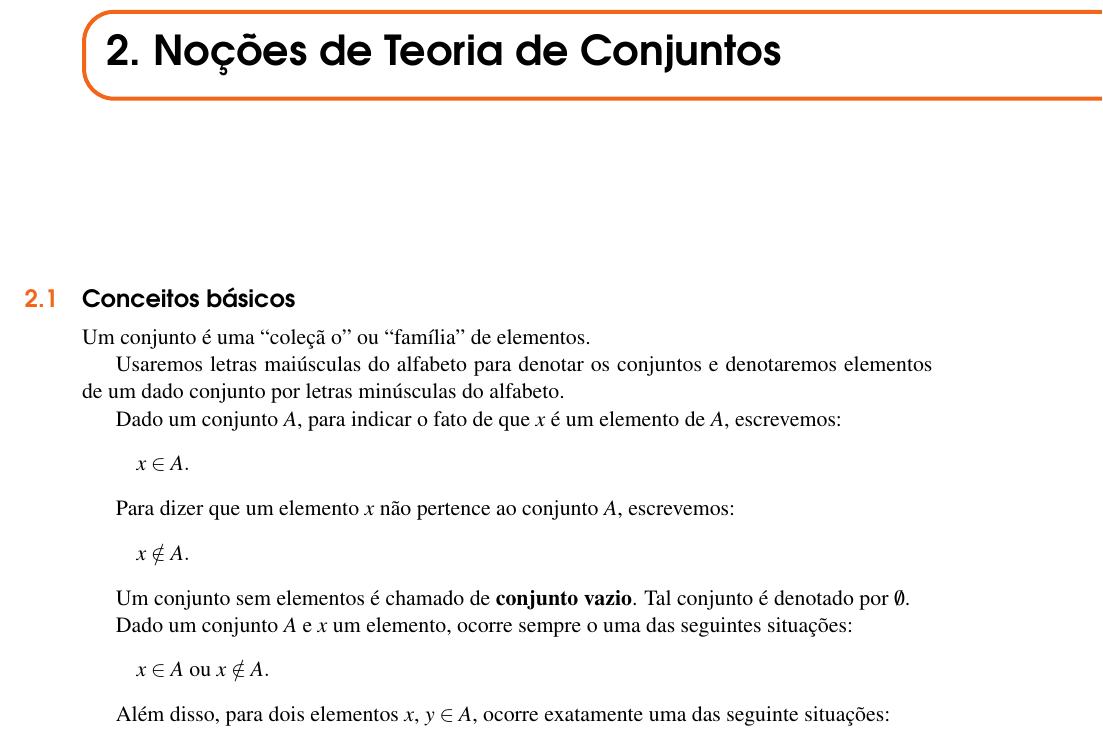
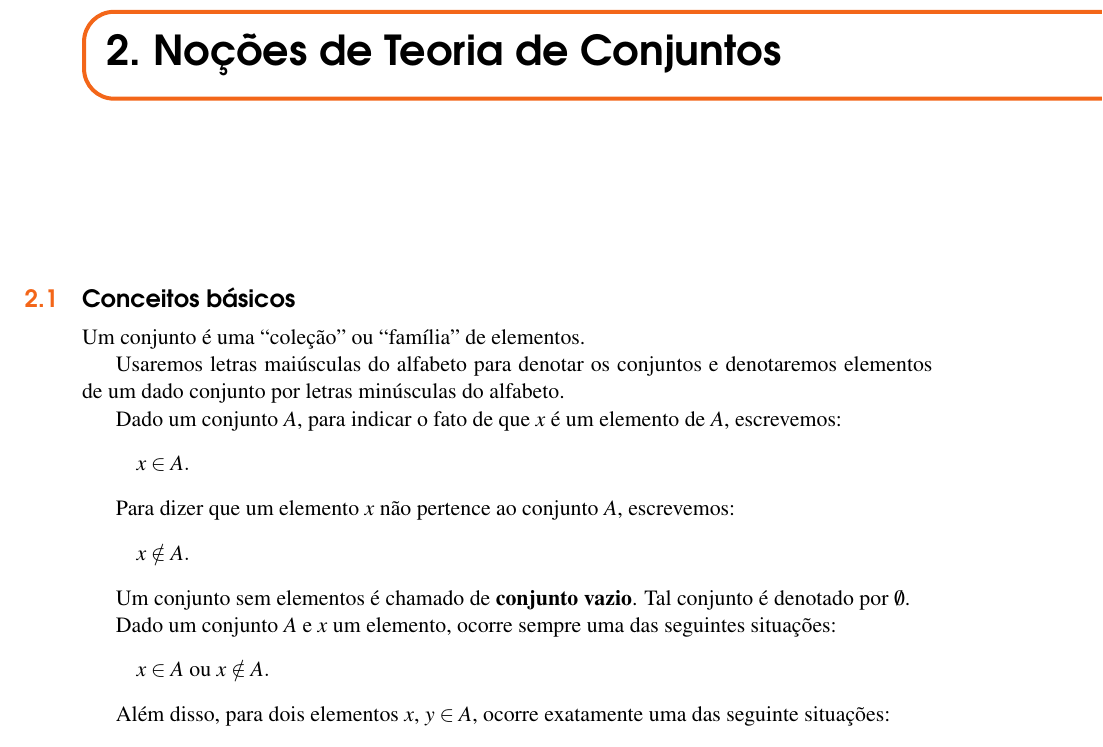
Before and after one commit to jfreitasunb/Algebra-1, a LaTeX book (Algebra_1.tex, which reads teoria-de-conjuntos.tex): part of page 9 of 46, cut so that both start at the same text. Compiled offline with XeLaTeX.

Commit message:
Correção de erros de digitação.

```diff
--- a/teoria-de-conjuntos.tex
+++ b/teoria-de-conjuntos.tex
@@ -77,7 +77,7 @@ x \notin A.
 
 Um conjunto sem elementos {\'e} chamado de \textbf{conjunto vazio}. Tal conjunto {\'e} denotado por $\emptyset$.
 
-Dado um conjunto $A$ e $x$ um elemento, ocorre sempre o uma das seguintes situa\c{c}\~oes:
+Dado um conjunto $A$ e $x$ um elemento, ocorre sempre uma das seguintes situa\c{c}\~oes:
 \[
 x \in A \mbox{ ou } x \notin A.
 \]
```
Also changed, not shown: teoria-de-conjuntos.tex (2 more changed lines).
